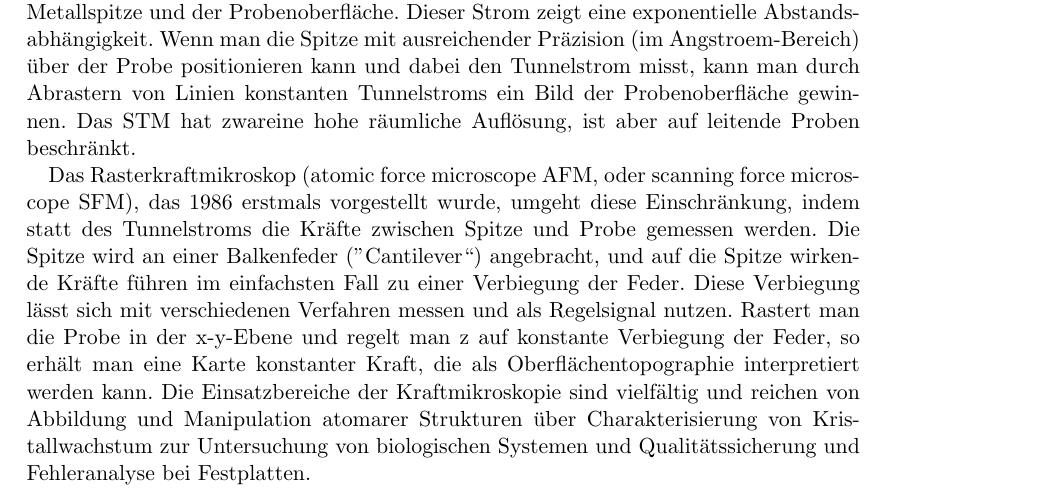
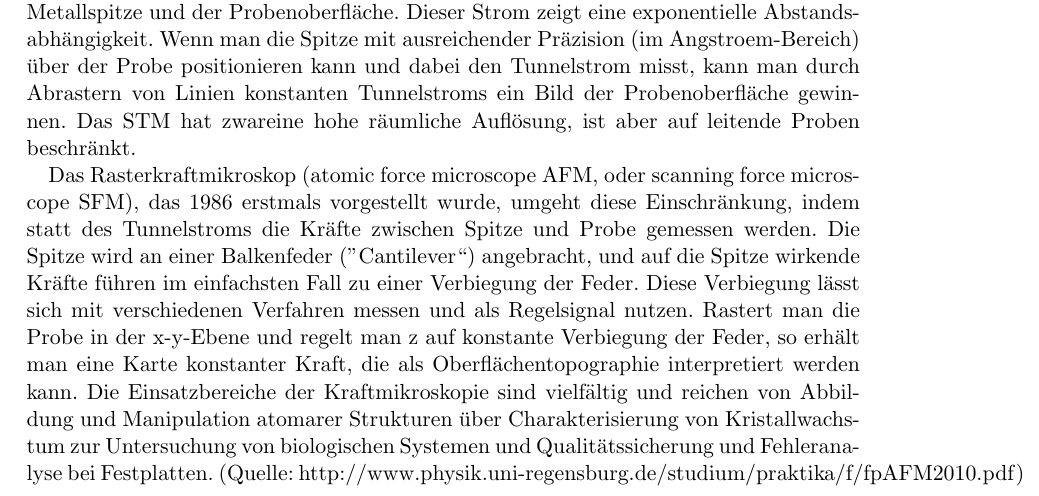
Before and after one commit to jimipb/afm, a LaTeX document (afm.tex, which reads Kap/einleitung.tex): part of page 3 of 12, cut so that both start at the same text. Compiled offline with pdfLaTeX.

Commit message:
Update einleitung.tex

```diff
--- a/Kap/einleitung.tex
+++ b/Kap/einleitung.tex
@@ -11,3 +11,4 @@ Das Rasterkraftmikroskop (atomic force microscope AFM, oder scanning force micro
 Die Spitze wird an einer Balkenfeder (”Cantilever“) angebracht, und auf die Spitze wirkende Kräfte führen im einfachsten Fall zu einer Verbiegung der Feder. Diese Verbiegung lässt sich mit verschiedenen  Verfahren  messen  und  als  Regelsignal  nutzen.
 Rastert  man  die  Probe in  der x-y-Ebene  und  regelt  man z auf  konstante  Verbiegung  der  Feder, so erhält man eine Karte konstanter Kraft, die als Oberflächentopographie interpretiert werden kann.
 Die Einsatzbereiche der Kraftmikroskopie sind vielfältig und reichen von Abbildung  und  Manipulation  atomarer  Strukturen über  Charakterisierung von Kristallwachstum zur Untersuchung von biologischen Systemen und Qualitätssicherung und Fehleranalyse bei Festplatten.
+(Quelle: http://www.physik.uni-regensburg.de/studium/praktika/f/fpAFM2010.pdf)
```
